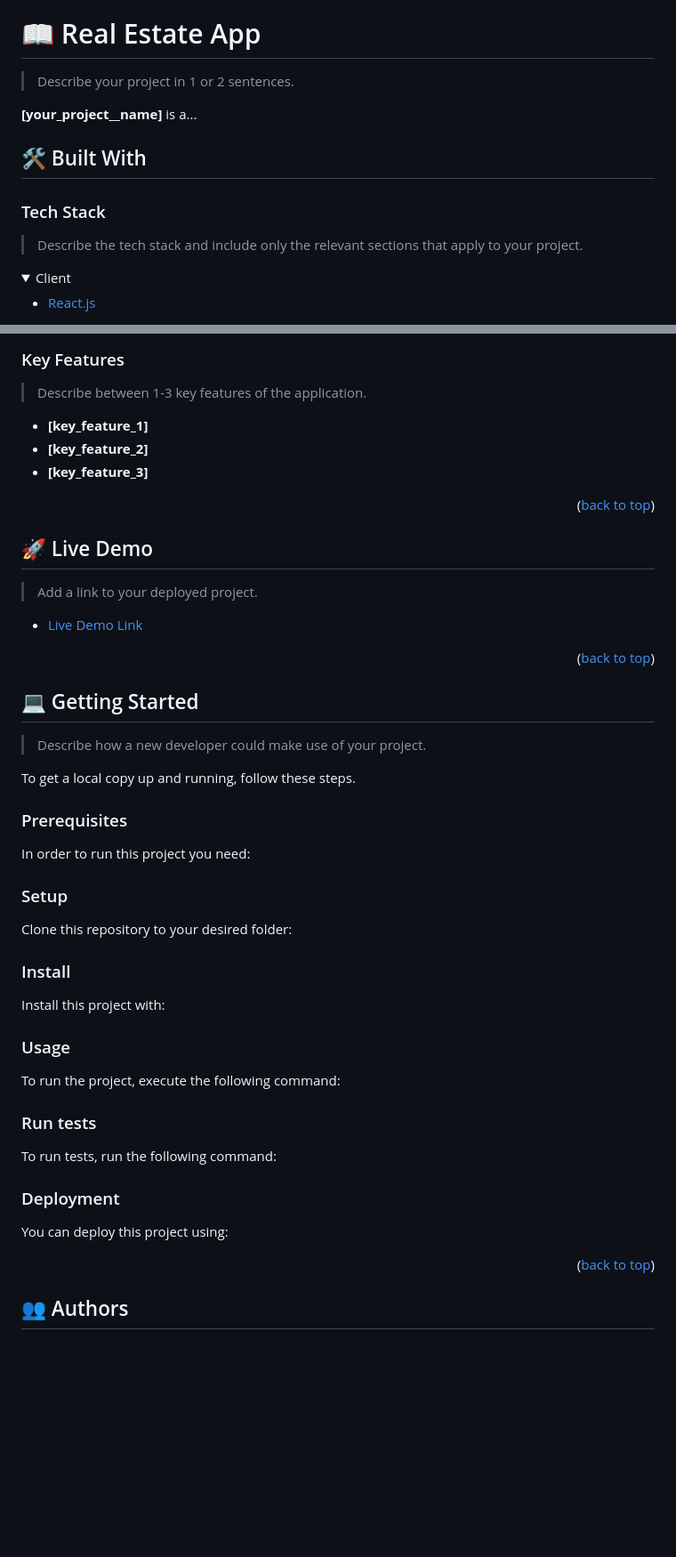
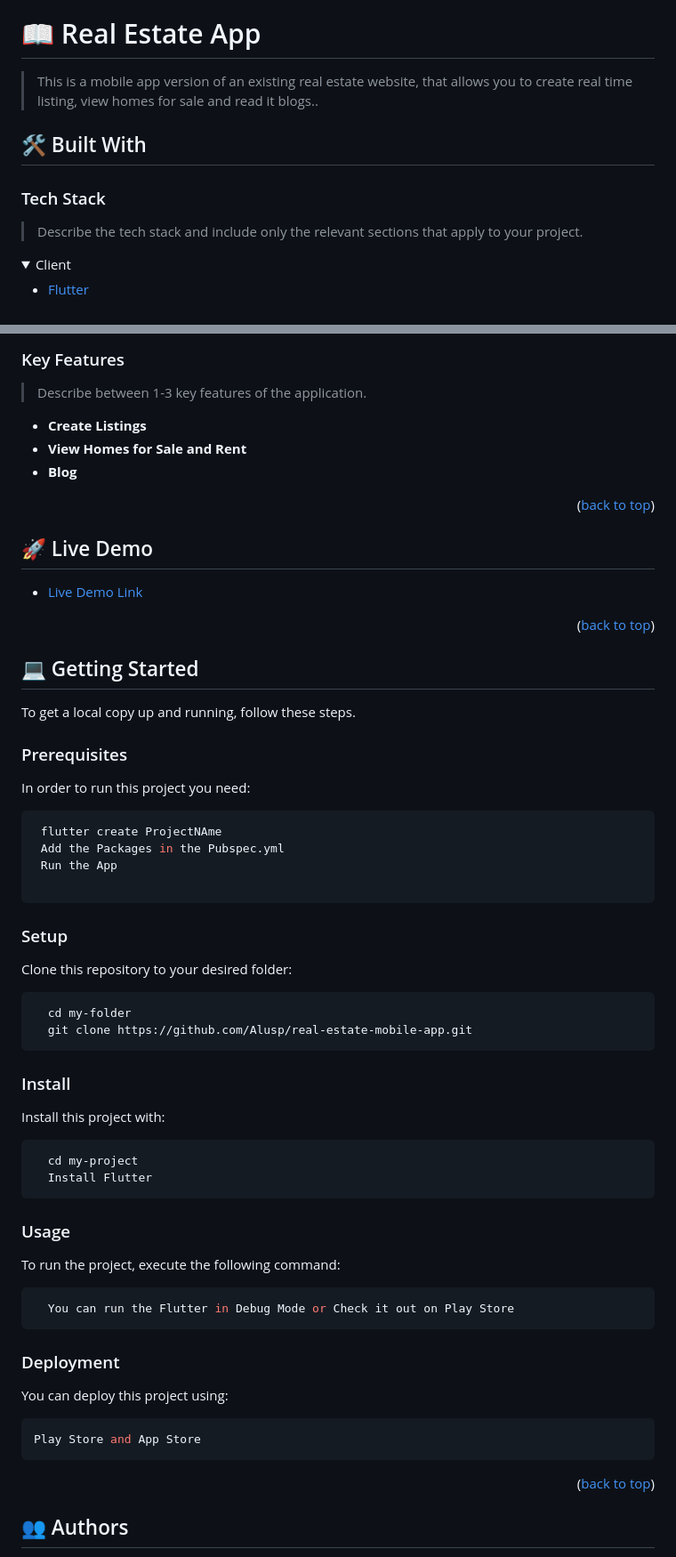
Before and after one commit to Alusp/real-estate-mobile-app, a Markdown page: README.md, 2 parts joined by grey strips. Shown: that part at 89% size. Drawn GitHub-style; folded sections open; blank space fills up the shorter version.

````diff
--- a/README.md
+++ b/README.md
@@ -54,9 +54,8 @@ After you're finished please remove all the comments and instructions!
 
 # 📖 Real Estate App <a name="about-project"></a>
 
-> Describe your project in 1 or 2 sentences.
+> This is a mobile app version of an existing real estate website, that allows you to create real time listing, view homes for sale and read it blogs..
 
-**[your_project__name]** is a...
 
 ## 🛠 Built With <a name="built-with"></a>
 
@@ -67,7 +66,7 @@ After you're finished please remove all the comments and instructions!
 <details>
   <summary>Client</summary>
   <ul>
-    <li><a href="https://reactjs.org/">React.js</a></li>
+    <li><a href="https://flutter.dev/">Flutter</a></li>
   </ul>
 </details>
 
@@ -91,9 +77,9 @@ After you're finished please remove all the comments and instructions!
 
 > Describe between 1-3 key features of the application.
 
-- **[key_feature_1]**
-- **[key_feature_2]**
-- **[key_feature_3]**
+- **Create Listings**
+- **View Homes for Sale and Rent**
+- **Blog**
 
 <p align="right">(<a href="#readme-top">back to top</a>)</p>
 
@@ -101,5 +87,4 @@ After you're finished please remove all the comments and instructions!
 
 ## 🚀 Live Demo <a name="live-demo"></a>
 
-> Add a link to your deployed project.
 
@@ -111,7 +96,6 @@ After you're finished please remove all the comments and instructions!
 
 ## 💻 Getting Started <a name="getting-started"></a>
 
-> Describe how a new developer could make use of your project.
 
 To get a local copy up and running, follow these steps.
 
@@ -119,75 +103,55 @@ To get a local copy up and running, follow these steps.
 
 In order to run this project you need:
 
-<!--
-Example command:
 
 ```sh
- gem install rails
+ flutter create ProjectNAme
+ Add the Packages in the Pubspec.yml
+ Run the App
+
 ```
- -->
+
 
 ### Setup
 
 Clone this repository to your desired folder:
 
-<!--
-Example commands:
 
 ```sh
   cd my-folder
-  git clone git@github.com:myaccount/my-project.git
+  git clone https://github.com/Alusp/real-estate-mobile-app.git
 ```
---->
+
 
 ### Install
 
 Install this project with:
 
-<!--
-Example command:
 
 ```sh
   cd my-project
-  gem install
+  Install Flutter
 ```
---->
 
 ### Usage
 
 To run the project, execute the following command:
 
-<!--
-Example command:
+```sh
+  You can run the Flutter in Debug Mode or Check it out on Play Store
+```
 
-```sh
-  rails server
-```
---->
-
-### Run tests
-
-To run tests, run the following command:
-
-<!--
-Example command:
-
-```sh
-  bin/rails test test/models/article_test.rb
-```
---->
 
 ### Deployment
 
 You can deploy this project using:
 
-<!--
-Example:
+
 
 ```sh
+Play Store and App Store
+```
 
-```
- -->
 
 <p align="right">(<a href="#readme-top">back to top</a>)</p>
 
````
Also changed, not shown: other parts of README.md (+1 -14 lines).
